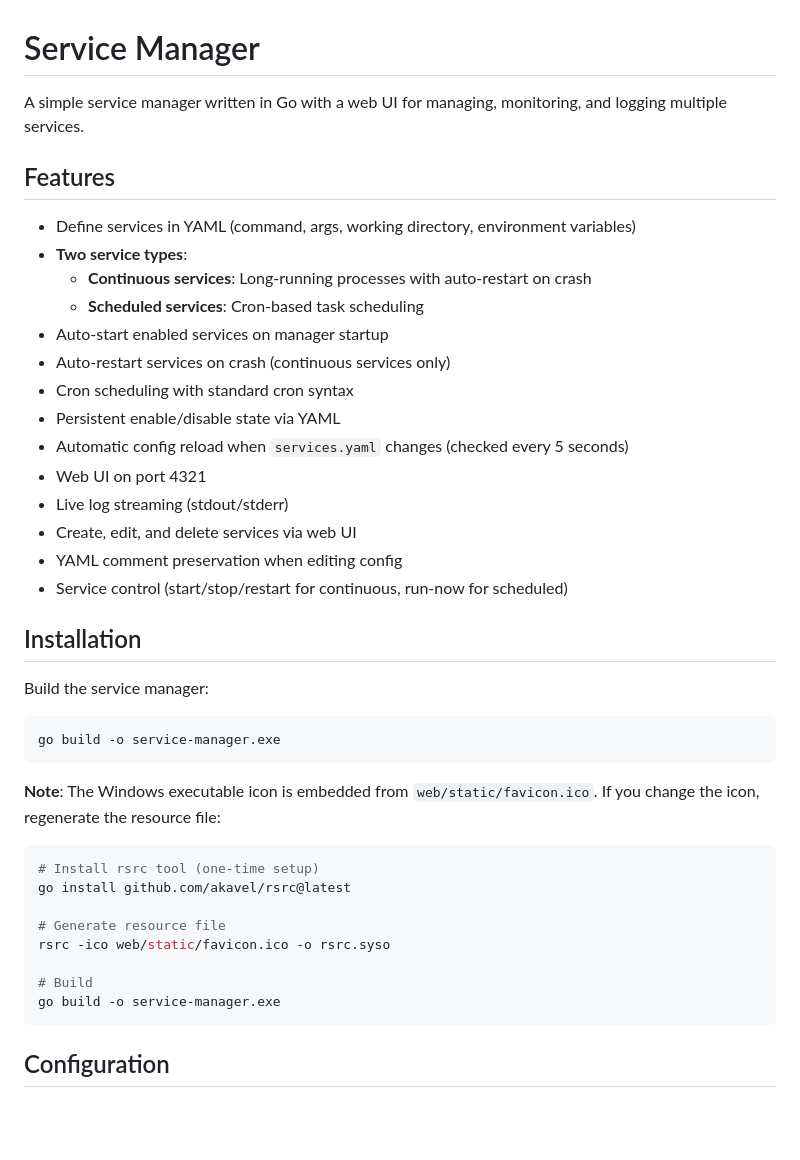
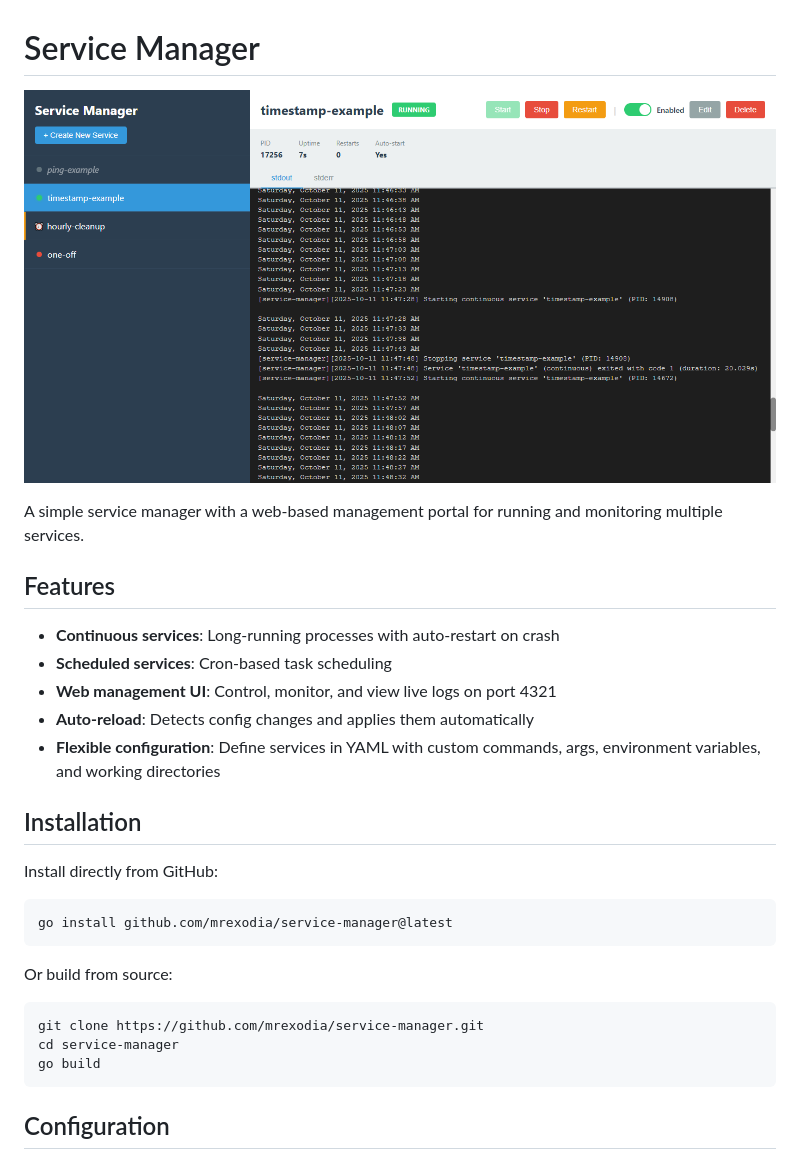
Before and after one commit to mrexodia/service-manager, a Markdown page: README.md, the part around the change printed below. GitHub-like rendering; pictures changed too: .github/screenshot.png (added); blank space fills up the shorter version.

Commit message:
Cleaner README and GitHub Actions

````diff
--- a/README.md
+++ b/README.md
@@ -1,43 +1,31 @@
 # Service Manager
 
-A simple service manager written in Go with a web UI for managing, monitoring, and logging multiple services.
+![](.github/screenshot.png)
+
+A simple service manager with a web-based management portal for running and monitoring multiple services.
 
 ## Features
 
-- Define services in YAML (command, args, working directory, environment variables)
-- **Two service types**:
-  - **Continuous services**: Long-running processes with auto-restart on crash
-  - **Scheduled services**: Cron-based task scheduling
-- Auto-start enabled services on manager startup
-- Auto-restart services on crash (continuous services only)
-- Cron scheduling with standard cron syntax
-- Persistent enable/disable state via YAML
-- Automatic config reload when `services.yaml` changes (checked every 5 seconds)
-- Web UI on port 4321
-- Live log streaming (stdout/stderr)
-- Create, edit, and delete services via web UI
-- YAML comment preservation when editing config
-- Service control (start/stop/restart for continuous, run-now for scheduled)
+- **Continuous services**: Long-running processes with auto-restart on crash
+- **Scheduled services**: Cron-based task scheduling
+- **Web management UI**: Control, monitor, and view live logs on port 4321
+- **Auto-reload**: Detects config changes and applies them automatically
+- **Flexible configuration**: Define services in YAML with custom commands, args, environment variables, and working directories
 
 ## Installation
 
-Build the service manager:
+Install directly from GitHub:
 
 ```bash
-go build -o service-manager.exe
+go install github.com/mrexodia/service-manager@latest
 ```
 
-**Note**: The Windows executable icon is embedded from `web/static/favicon.ico`. If you change the icon, regenerate the resource file:
+Or build from source:
 
 ```bash
-# Install rsrc tool (one-time setup)
-go install github.com/akavel/rsrc@latest
-
-# Generate resource file
-rsrc -ico web/static/favicon.ico -o rsrc.syso
-
-# Build
-go build -o service-manager.exe
+git clone https://github.com/mrexodia/service-manager.git
+cd service-manager
+go build
 ```
 
 ## Configuration
````
Also changed, not shown: other parts of README.md (+3 -14 lines), DESIGN.md (+30 -1 lines), 7 other files.
